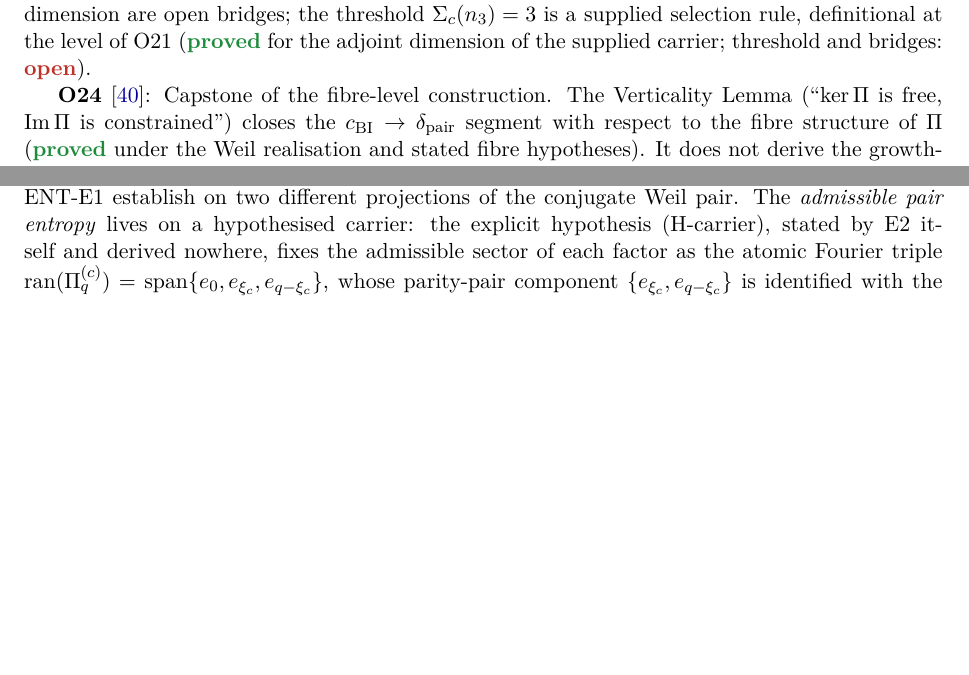
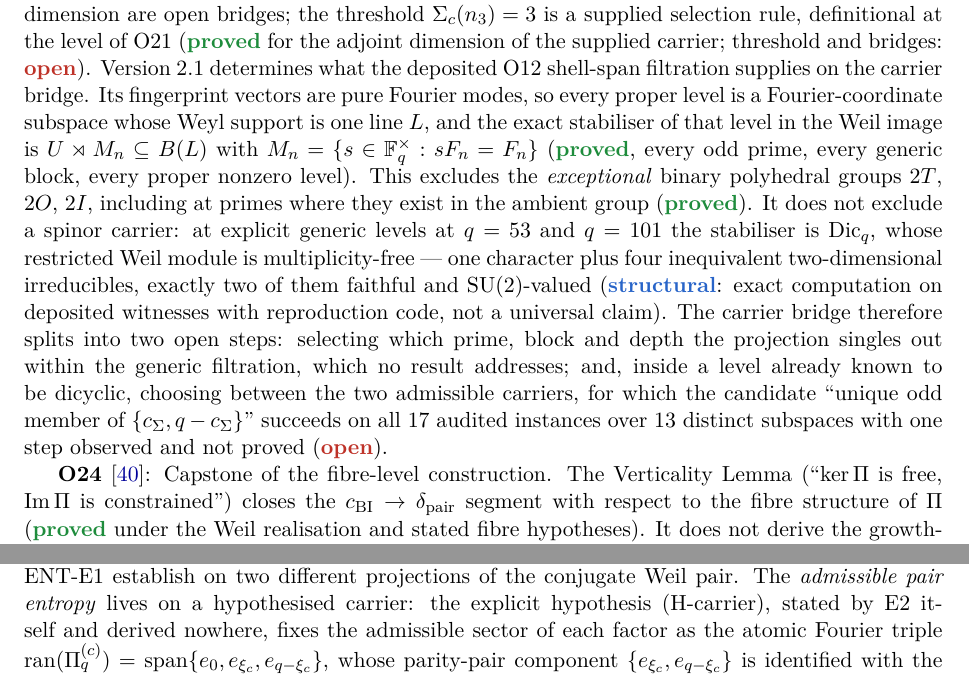
Before and after one commit to Cosmochrony/program, a LaTeX paper (tex/program.tex): two parts of pages 11 and 26 of 69 before the commit and two parts of pages 11 and 27 of 69 after it, joined at a grey line, cut so that both start at the same text, the shorter picture padded with empty space. Compiled offline with pdfLaTeX.

Commit message:
Registry 2.14: O23 v2.1 results
O23 entry extended with what the deposited O12 shell-span filtration supplies on the
carrier bridge: the exact level stabiliser U >< M_n inside a Borel (proved), the
exclusion of the exceptional binary polyhedral groups 2T/2O/2I (proved), the dicyclic
witnesses at q=53 and q=101 whose restricted Weil module is multiplicity-free with
exactly two faithful two-dimensional constituents (exact computation on deposited
witnesses), and the resulting split of the carrier bridge into two open steps.

```diff
--- a/tex/program.tex
+++ b/tex/program.tex
@@ -703,6 +703,25 @@ A Structural Roadmap and Paper Inventory}
     bridges; the threshold $\Sigma_c(n_3)=3$ is a supplied selection rule, definitional at the
     level of O21 (\sproved{} for the adjoint dimension of the supplied carrier; threshold and
     bridges: \sopen).
+    Version 2.1 determines what the deposited O12 shell-span filtration supplies on the carrier
+    bridge.
+    Its fingerprint vectors are pure Fourier modes, so every proper level is a Fourier-coordinate
+    subspace whose Weyl support is one line $L$, and the exact stabiliser of that level in the
+    Weil image is $U\rtimes M_n\subseteq B(L)$ with
+    $M_n=\{s\in\mathbb{F}_q^\times : sF_n=F_n\}$ (\sproved, every odd prime, every generic
+    block, every proper nonzero level).
+    This excludes the \emph{exceptional} binary polyhedral groups $2T$, $2O$, $2I$, including at
+    primes where they exist in the ambient group (\sproved).
+    It does not exclude a spinor carrier: at explicit generic levels at $q=53$ and $q=101$ the
+    stabiliser is $\mathrm{Dic}_q$, whose restricted Weil module is multiplicity-free --- one
+    character plus four inequivalent two-dimensional irreducibles, exactly two of them faithful
+    and $\mathrm{SU}(2)$-valued (\sstruct{}: exact computation on deposited witnesses with reproduction code, not a universal claim).
+    The carrier bridge therefore splits into two open steps: selecting which prime, block and
+    depth the projection singles out within the generic filtration, which no result addresses;
+    and, inside a level already known to be dicyclic, choosing between the two admissible
+    carriers, for which the candidate ``unique odd member of $\{c_\Sigma,q-c_\Sigma\}$''
+    succeeds on all 17 audited instances over 13 distinct subspaces with one step observed and
+    not proved (\sopen).
 
     \textbf{O24}~\cite{Beau2026a28}: Capstone of the fibre-level construction.
     The Verticality Lemma (``$\ker\Pi$ is free, $\mathrm{Im}\,\Pi$ is constrained'') closes the
```
